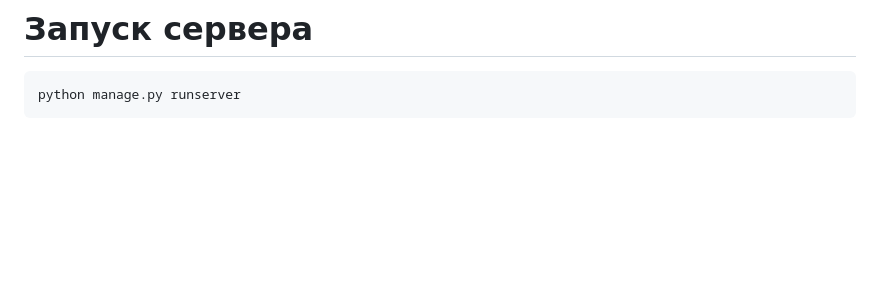
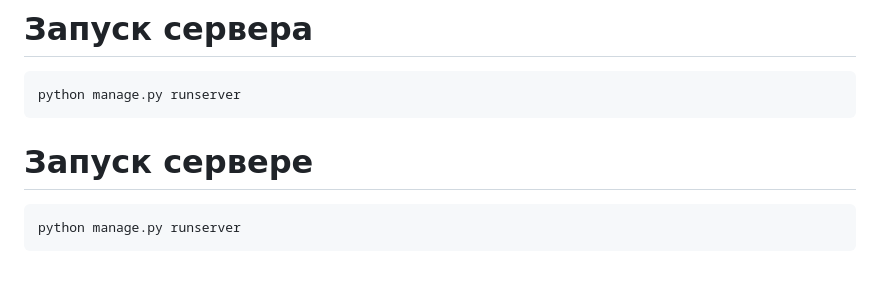
Before and after one commit to natalybalandina/Django_Coursework, a Markdown page: README.md, the part around the change. GitHub-like rendering; blank space fills up the shorter version.

````diff
--- a/README.md
+++ b/README.md
@@ -68,3 +68,7 @@ python manage.py migrate
 ```
 python manage.py runserver
 ```
+# Запуск сервере
+```
+python manage.py runserver
+```
````
